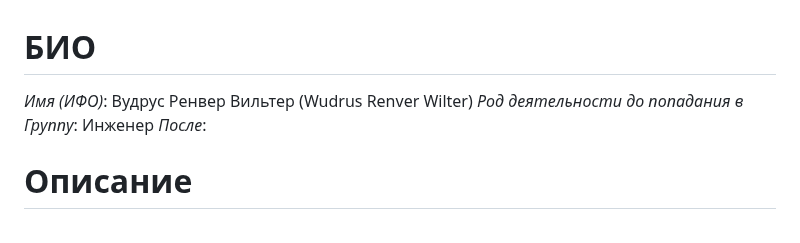
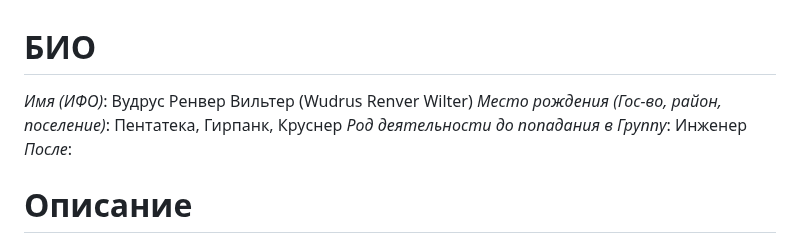
Before and after one commit to Wudrus/TheGreatInterweaveOfSilenceMD, a Markdown page: Персонажи/Основной состав/Вудрус.md, the part around the change. Drawn GitHub-style.

Commit message:
WudPC: 2025-11-14 23:06:57

```diff
--- a/Персонажи/Основной состав/Вудрус.md
+++ b/Персонажи/Основной состав/Вудрус.md
@@ -1,5 +1,6 @@
 # БИО
 *Имя (ИФО)*: Вудрус Ренвер Вильтер (Wudrus Renver Wilter)
+*Место рождения (Гос-во, район, поселение)*: Пентатека, Гирпанк, Круснер
 *Род деятельности до попадания в Группу*: Инженер
 *После*:
 # Описание
```
